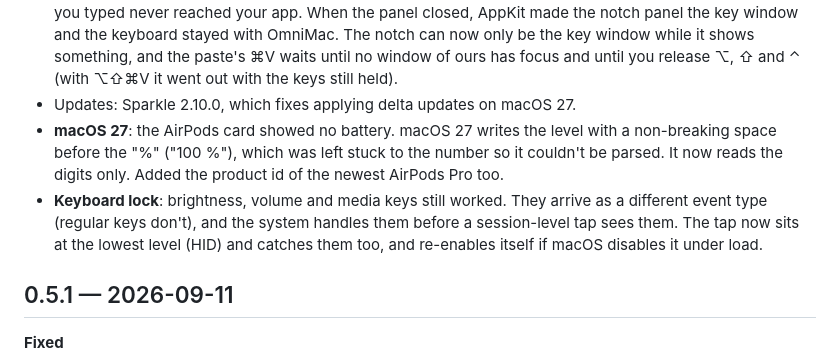
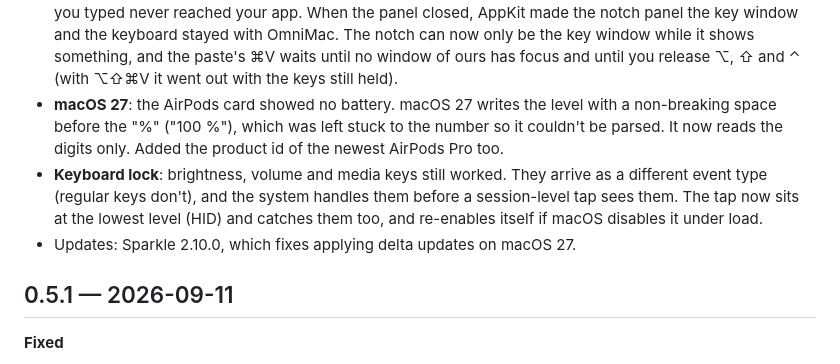
Before and after one commit to BySergiMM/OmniMac, a Markdown page: CHANGELOG.en.md, the part around one of its changes. Drawn GitHub-style.

```diff
--- a/CHANGELOG.en.md
+++ b/CHANGELOG.en.md
@@ -16,9 +16,9 @@
 - Menu bar: the icons jumped around. When a status icon is removed, macOS forgets where you had left it, so rebuilding them lost the position of the line and the arrow. They are now saved and put back, their order is kept at launch, and "Put the icons back" no longer moves the line, which is the boundary you set: moving it revealed everything you had hidden.
 - **macOS 27**: the menu bar hider hid nothing and its divider vanished. The menu bar is now a single window and macOS discards any icon that reaches half the screen's width instead of clamping it as before; the expander was 10,000 points wide. On macOS 27 it is now 45 % of the narrowest screen, recalculated when displays change, and not drawn while collapsed.
 - **macOS 27**: picking an item in the clipboard history didn't paste, and after closing the panel with Esc what you typed never reached your app. When the panel closed, AppKit made the notch panel the key window and the keyboard stayed with OmniMac. The notch can now only be the key window while it shows something, and the paste's ⌘V waits until no window of ours has focus and until you release ⌥, ⇧ and ⌃ (with ⌥⇧⌘V it went out with the keys still held).
-- Updates: Sparkle 2.10.0, which fixes applying delta updates on macOS 27.
 - **macOS 27**: the AirPods card showed no battery. macOS 27 writes the level with a non-breaking space before the "%" ("100 %"), which was left stuck to the number so it couldn't be parsed. It now reads the digits only. Added the product id of the newest AirPods Pro too.
 - **Keyboard lock**: brightness, volume and media keys still worked. They arrive as a different event type (regular keys don't), and the system handles them before a session-level tap sees them. The tap now sits at the lowest level (HID) and catches them too, and re-enables itself if macOS disables it under load.
+- Updates: Sparkle 2.10.0, which fixes applying delta updates on macOS 27.
 
 ## 0.5.1 — 2026-09-11
 
```
Also changed, not shown: other parts of CHANGELOG.en.md (+1 -1 lines), CHANGELOG.md (+2 -2 lines).
